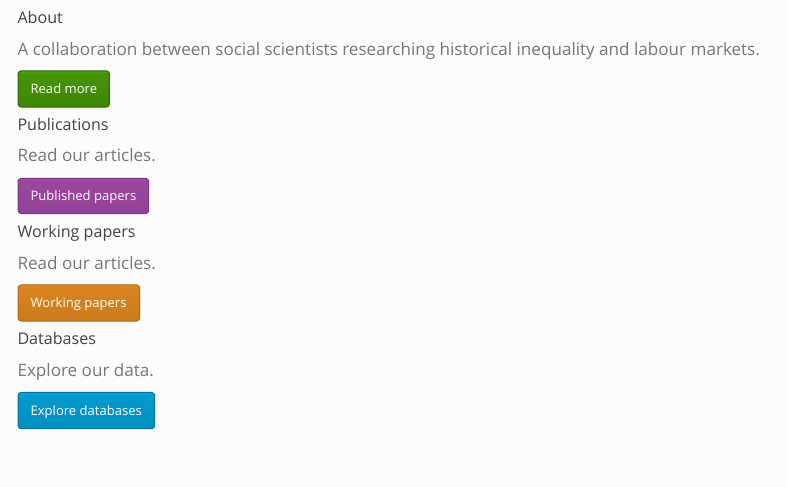
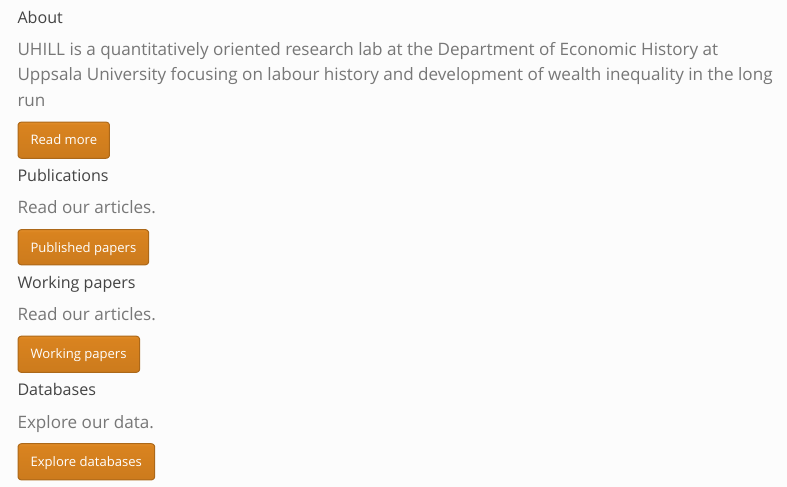
Before and after one commit to jonatanandersson/Uhill, a Quarto document (index.qmd): the page in a window 1100 px wide, from its top. Rendered offline with R 4.5, knitr and Pandoc in place of Quarto, with nearby package versions; menus at the side of the page are left out.

Commit message:
Changed the style

```diff
--- a/index.qmd
+++ b/index.qmd
@@ -2,46 +2,82 @@
 page-layout: full
 comments: false
 ---
-::: {.grid}
+
+::: grid
 
 ::: {.g-col-12 .g-col-md-12}
-<div class="card mb-2">
-<div class="card-body">
-<h5 class="card-title">About</h5>
-<p class="card-text">A collaboration between social scientists researching historical inequality and labour markets.</p>
-<a href="about.qmd" class="btn btn-success stretched-link">Read more</a>
-</div>
-</div>
+::: {.card .mb-2}
+<h5 class="card-header">
+
+About
+</h5>
+
+::: card-body
+<p class="card-text">
+
+UHILL is a quantitatively oriented research lab at the Department of Economic History at Uppsala University focusing on labour history and development of wealth inequality in the long run
+
+</p>
+
+<a href="about.qmd" class="btn btn-danger stretched-link">Read more</a>
+:::
+:::
 :::
 
 ::: {.g-col-12 .g-col-md-4}
-<div class="card mb-2">
-<div class="card-body">
-<h5 class="card-title">Publications</h5>
-<p class="card-text">Read our articles.</p>
-<a href="published.qmd" class="btn btn-warning stretched-link">Published papers</a>
-</div>
-</div>
+::: {.card .mb-2}
+<h5 class="card-header">
+
+Publications
+</h5>
+
+::: card-body
+<p class="card-text">
+
+Read our articles.
+
+</p>
+
+<a href="published.qmd" class="btn btn-danger stretched-link">Published papers</a>
+:::
+:::
 :::
 
 ::: {.g-col-12 .g-col-md-4}
-<div class="card mb-2">
-<div class="card-body">
-<h5 class="card-title">Working papers</h5>
-<p class="card-text">Read our articles.</p>
+::: {.card .mb-2}
+<h5 class="card-header">
+
+Working papers
+</h5>
+
+::: card-body
+<p class="card-text">
+
+Read our articles.
+
+</p>
+
 <a href="working.qmd" class="btn btn-danger stretched-link">Working papers</a>
-</div>
-</div>
+:::
+:::
 :::
 
 ::: {.g-col-12 .g-col-md-4}
-<div class="card mb-2">
-<div class="card-body">
-<h5 class="card-title">Databases</h5>
-<p class="card-text">Explore our data.</p>
-<a href="databases.qmd" class="btn btn-info stretched-link">Explore databases</a>
-</div>
-</div>
+::: {.card .mb-2}
+<h5 class="card-header">
+
+Databases
+</h5>
+
+::: card-body
+<p class="card-text">
+
+Explore our data.
+
+</p>
+
+<a href="databases.qmd" class="btn btn-danger stretched-link">Explore databases</a>
 :::
-
 :::
+:::
+:::
```
Also changed, not shown: _quarto.yml (+2 -10 lines), databases.qmd (+1 -1 lines), docs/About.qmd (deleted, +0 -5 lines), .quarto/idx/about.qmd.json, .quarto/idx/index.qmd.json, docs/search.json, 8 other files.
